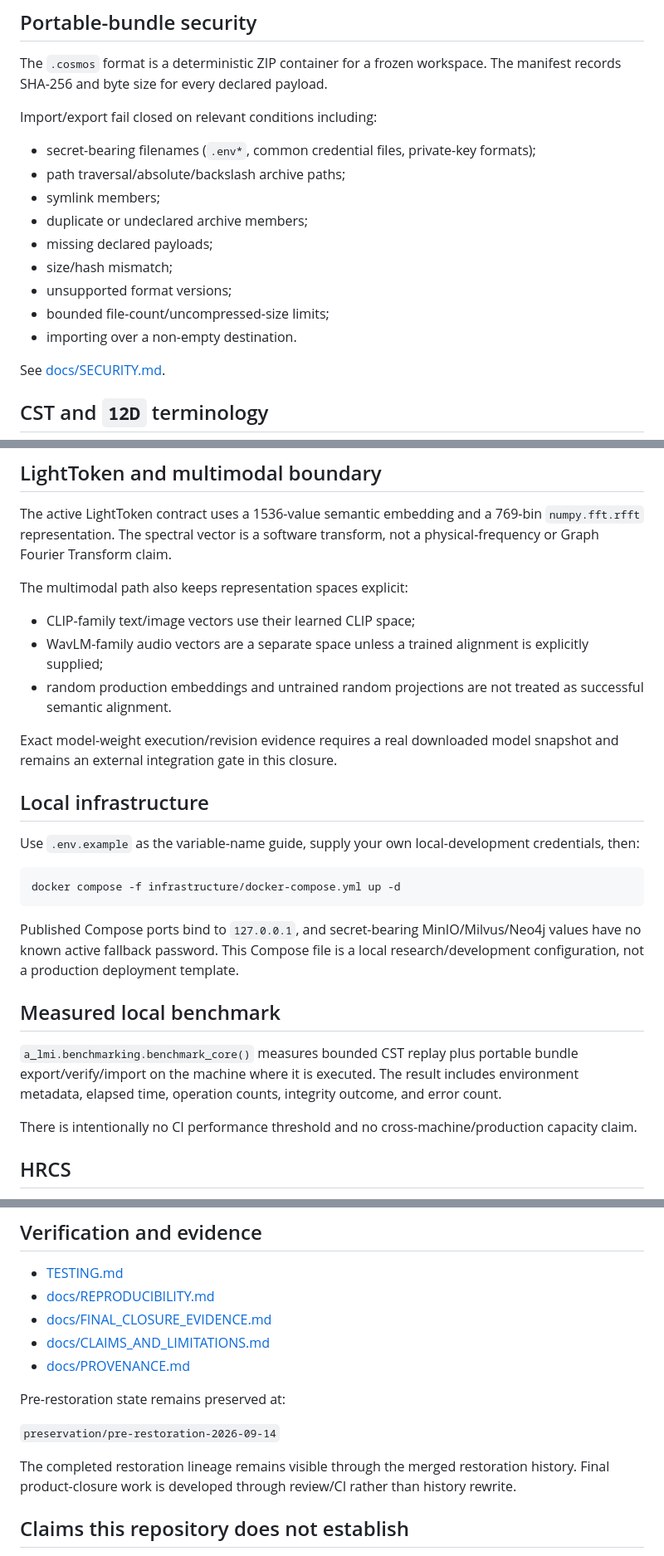
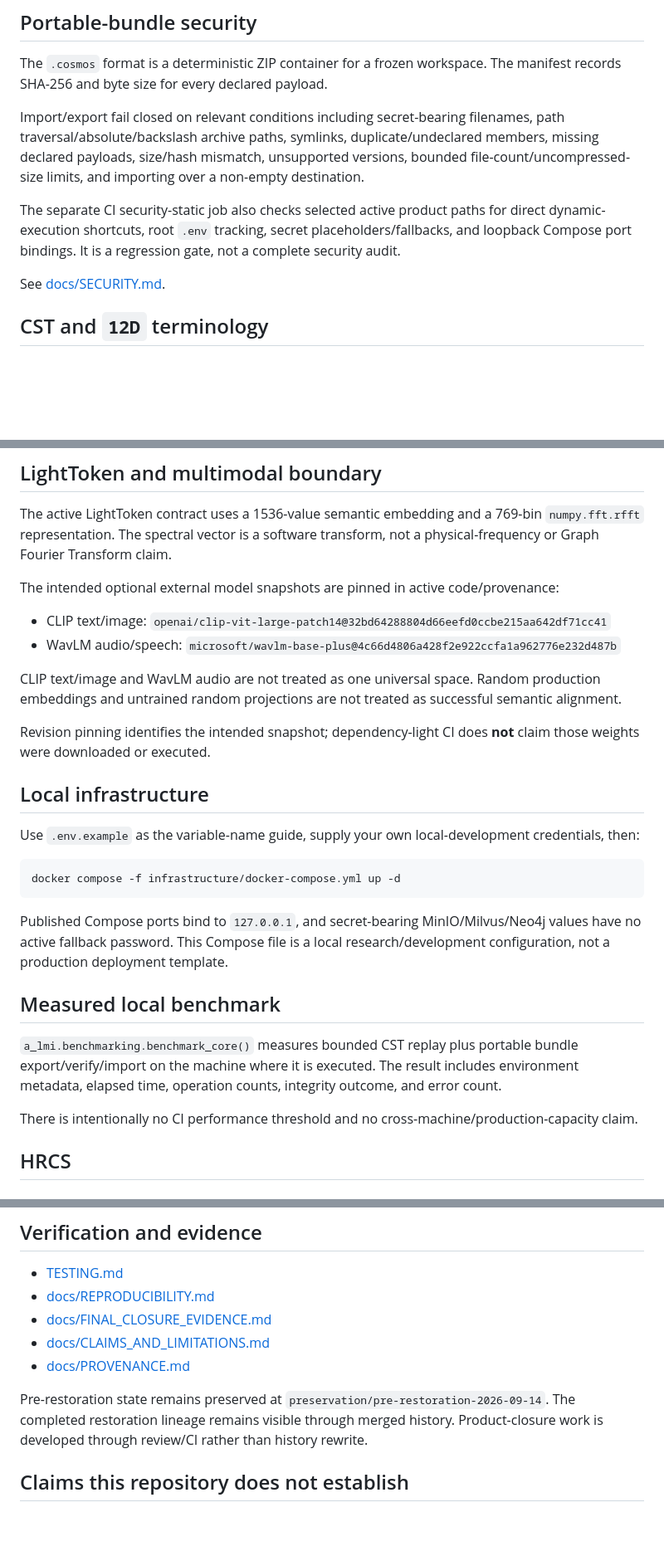
Before and after one commit to NavisWORLD/cosmic-synapse-A-lmi-v.2, a Markdown page: README.md, 3 parts joined by grey strips. Shown at 83% size. Rendered like a GitHub page; blank space fills up the shorter version.

Commit message:
docs: finalize product front door evidence boundary

````diff
--- a/README.md
+++ b/README.md
@@ -163,17 +166,9 @@ Full detail: [docs/ARCHITECTURE.md](docs/ARCHITECTURE.md).
 
 The `.cosmos` format is a deterministic ZIP container for a frozen workspace. The manifest records SHA-256 and byte size for every declared payload.
 
-Import/export fail closed on relevant conditions including:
+Import/export fail closed on relevant conditions including secret-bearing filenames, path traversal/absolute/backslash archive paths, symlinks, duplicate/undeclared members, missing declared payloads, size/hash mismatch, unsupported versions, bounded file-count/uncompressed-size limits, and importing over a non-empty destination.
 
-- secret-bearing filenames (`.env*`, common credential files, private-key formats);
-- path traversal/absolute/backslash archive paths;
-- symlink members;
-- duplicate or undeclared archive members;
-- missing declared payloads;
-- size/hash mismatch;
-- unsupported format versions;
-- bounded file-count/uncompressed-size limits;
-- importing over a non-empty destination.
+The separate CI security-static job also checks selected active product paths for direct dynamic-execution shortcuts, root `.env` tracking, secret placeholders/fallbacks, and loopback Compose port bindings. It is a regression gate, not a complete security audit.
 
 See [docs/SECURITY.md](docs/SECURITY.md).
 
@@ -185,13 +180,14 @@ Historical CST/`12D` terminology remains preserved. In the canonical active adap
 
 The active LightToken contract uses a 1536-value semantic embedding and a 769-bin `numpy.fft.rfft` representation. The spectral vector is a software transform, not a physical-frequency or Graph Fourier Transform claim.
 
-The multimodal path also keeps representation spaces explicit:
+The intended optional external model snapshots are pinned in active code/provenance:
 
-- CLIP-family text/image vectors use their learned CLIP space;
-- WavLM-family audio vectors are a separate space unless a trained alignment is explicitly supplied;
-- random production embeddings and untrained random projections are not treated as successful semantic alignment.
+- CLIP text/image: `openai/clip-vit-large-patch14@32bd64288804d66eefd0ccbe215aa642df71cc41`
+- WavLM audio/speech: `microsoft/wavlm-base-plus@4c66d4806a428f2e922ccfa1a962776e232d487b`
 
-Exact model-weight execution/revision evidence requires a real downloaded model snapshot and remains an external integration gate in this closure.
+CLIP text/image and WavLM audio are not treated as one universal space. Random production embeddings and untrained random projections are not treated as successful semantic alignment.
+
+Revision pinning identifies the intended snapshot; dependency-light CI does **not** claim those weights were downloaded or executed.
 
 ## Local infrastructure
 
@@ -201,13 +197,13 @@ Use `.env.example` as the variable-name guide, supply your own local-development
 docker compose -f infrastructure/docker-compose.yml up -d
 ```
 
-Published Compose ports bind to `127.0.0.1`, and secret-bearing MinIO/Milvus/Neo4j values have no known active fallback password. This Compose file is a local research/development configuration, not a production deployment template.
+Published Compose ports bind to `127.0.0.1`, and secret-bearing MinIO/Milvus/Neo4j values have no active fallback password. This Compose file is a local research/development configuration, not a production deployment template.
 
 ## Measured local benchmark
 
 `a_lmi.benchmarking.benchmark_core()` measures bounded CST replay plus portable bundle export/verify/import on the machine where it is executed. The result includes environment metadata, elapsed time, operation counts, integrity outcome, and error count.
 
-There is intentionally no CI performance threshold and no cross-machine/production capacity claim.
+There is intentionally no CI performance threshold and no cross-machine/production-capacity claim.
 
 ## HRCS
 
@@ -227,11 +223,7 @@ They do not establish synchronized receive hopping, anti-jamming superiority, RF
 - [docs/CLAIMS_AND_LIMITATIONS.md](docs/CLAIMS_AND_LIMITATIONS.md)
 - [docs/PROVENANCE.md](docs/PROVENANCE.md)
 
-Pre-restoration state remains preserved at:
-
-`preservation/pre-restoration-2026-09-14`
-
-The completed restoration lineage remains visible through the merged restoration history. Final product-closure work is developed through review/CI rather than history rewrite.
+Pre-restoration state remains preserved at `preservation/pre-restoration-2026-09-14`. The completed restoration lineage remains visible through merged history. Product-closure work is developed through review/CI rather than history rewrite.
 
 ## Claims this repository does not establish
 
````
Also changed, not shown: other parts of README.md (+12 -9 lines).
